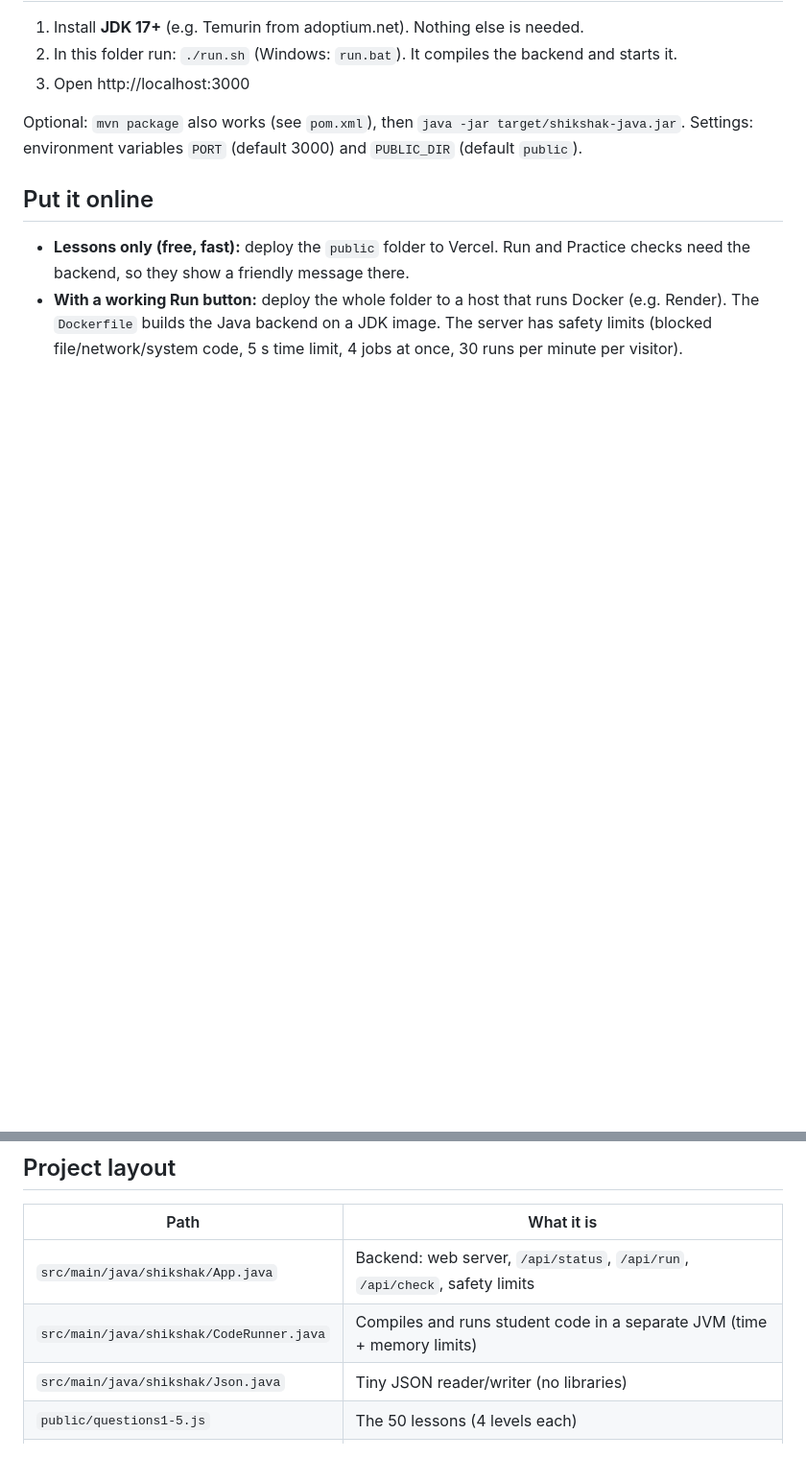
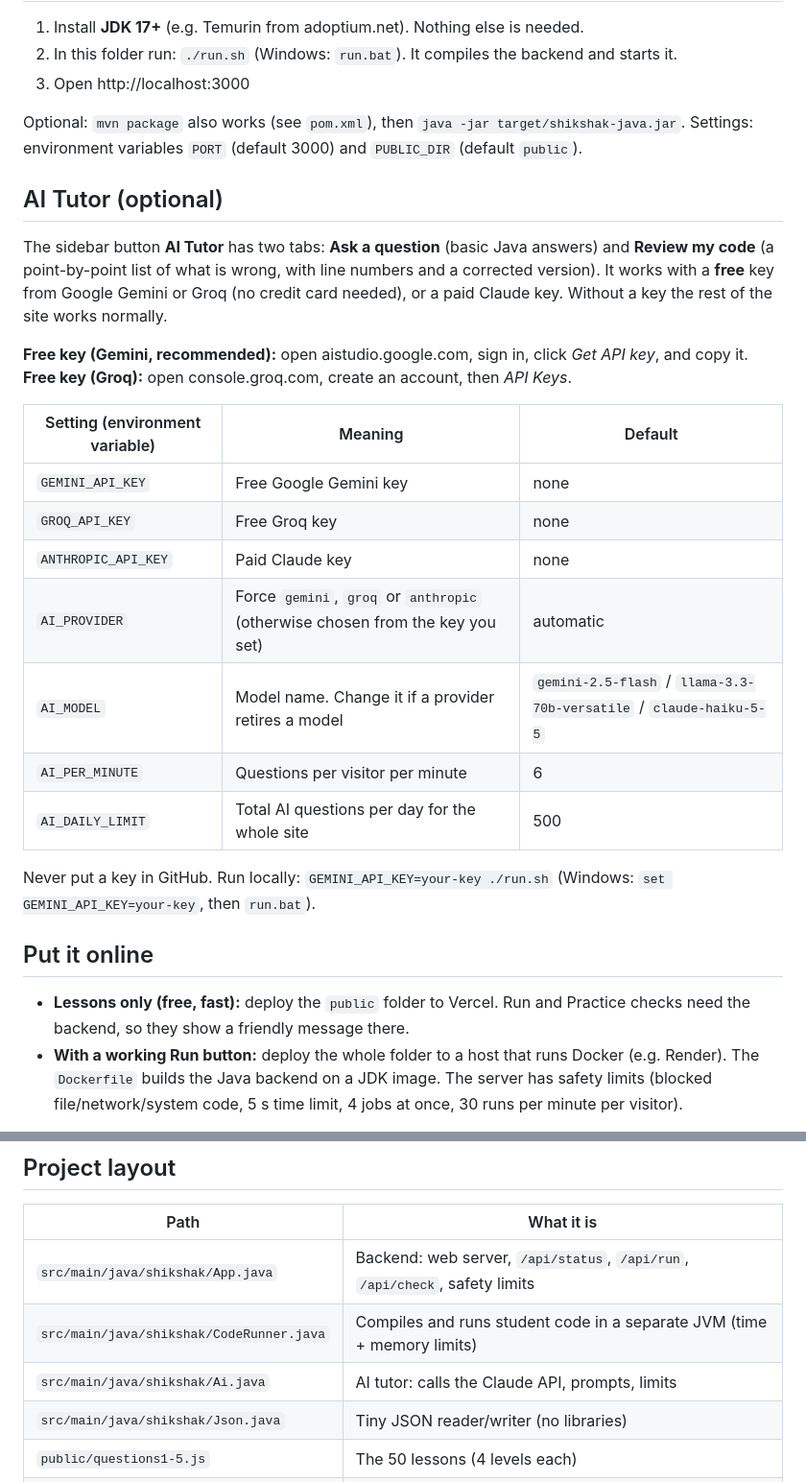
Before and after one commit to Anubhavsharma0001/Shikshak-Java-, a Markdown page: README.md, 2 parts joined by grey strips. Shown at 96% size. Rendered like a GitHub page; blank space fills up the shorter version.

```diff
--- a/README.md
+++ b/README.md
@@ -22,6 +22,25 @@ A small web app that teaches Java **step by step before you start DSA**.
 Optional: `mvn package` also works (see `pom.xml`), then `java -jar target/shikshak-java.jar`.
 Settings: environment variables `PORT` (default 3000) and `PUBLIC_DIR` (default `public`).
 
+## AI Tutor (optional)
+The sidebar button **AI Tutor** has two tabs: **Ask a question** (basic Java answers) and **Review my code** (a point-by-point list of what is wrong, with line numbers and a corrected version).
+It works with a **free** key from Google Gemini or Groq (no credit card needed), or a paid Claude key. Without a key the rest of the site works normally.
+
+**Free key (Gemini, recommended):** open aistudio.google.com, sign in, click *Get API key*, and copy it.
+**Free key (Groq):** open console.groq.com, create an account, then *API Keys*.
+
+| Setting (environment variable) | Meaning | Default |
+|---|---|---|
+| `GEMINI_API_KEY` | Free Google Gemini key | none |
+| `GROQ_API_KEY` | Free Groq key | none |
+| `ANTHROPIC_API_KEY` | Paid Claude key | none |
+| `AI_PROVIDER` | Force `gemini`, `groq` or `anthropic` (otherwise chosen from the key you set) | automatic |
+| `AI_MODEL` | Model name. Change it if a provider retires a model | `gemini-2.5-flash` / `llama-3.3-70b-versatile` / `claude-haiku-5-5` |
+| `AI_PER_MINUTE` | Questions per visitor per minute | 6 |
+| `AI_DAILY_LIMIT` | Total AI questions per day for the whole site | 500 |
+
+Never put a key in GitHub. Run locally: `GEMINI_API_KEY=your-key ./run.sh` (Windows: `set GEMINI_API_KEY=your-key`, then `run.bat`).
+
 ## Put it online
 - **Lessons only (free, fast):** deploy the `public` folder to Vercel. Run and Practice checks need the backend, so they show a friendly message there.
 - **With a working Run button:** deploy the whole folder to a host that runs Docker (e.g. Render). The `Dockerfile` builds the Java backend on a JDK image. The server has safety limits (blocked file/network/system code, 5 s time limit, 4 jobs at once, 30 runs per minute per visitor).
@@ -31,6 +50,7 @@ Settings: environment variables `PORT` (default 3000) and `PUBLIC_DIR` (default
 |---|---|
 | `src/main/java/shikshak/App.java` | Backend: web server, `/api/status`, `/api/run`, `/api/check`, safety limits |
 | `src/main/java/shikshak/CodeRunner.java` | Compiles and runs student code in a separate JVM (time + memory limits) |
+| `src/main/java/shikshak/Ai.java` | AI tutor: calls the Claude API, prompts, limits |
 | `src/main/java/shikshak/Json.java` | Tiny JSON reader/writer (no libraries) |
 | `public/questions1-5.js` | The 50 lessons (4 levels each) |
 | `public/practice.js` | Generated practice tasks and tests |
```
